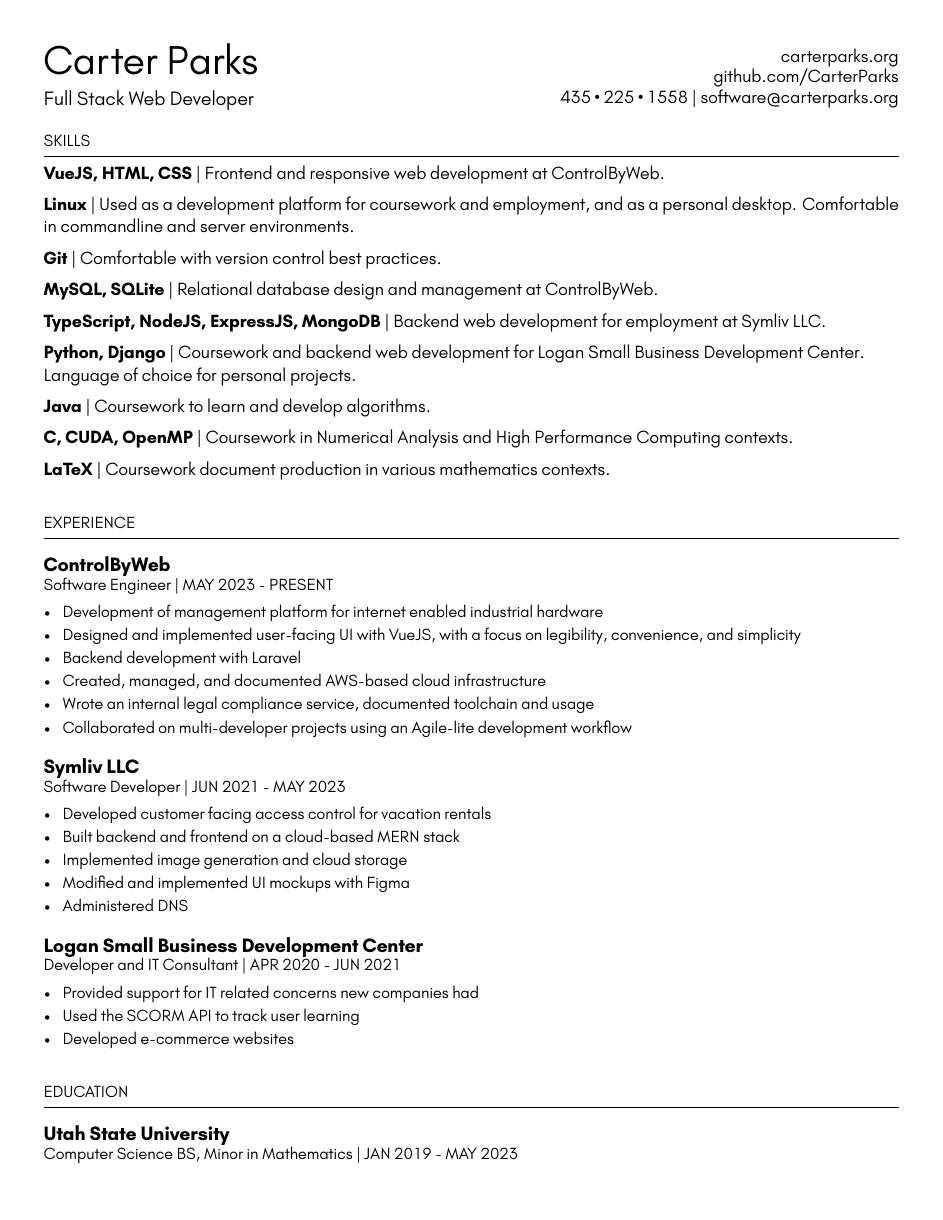
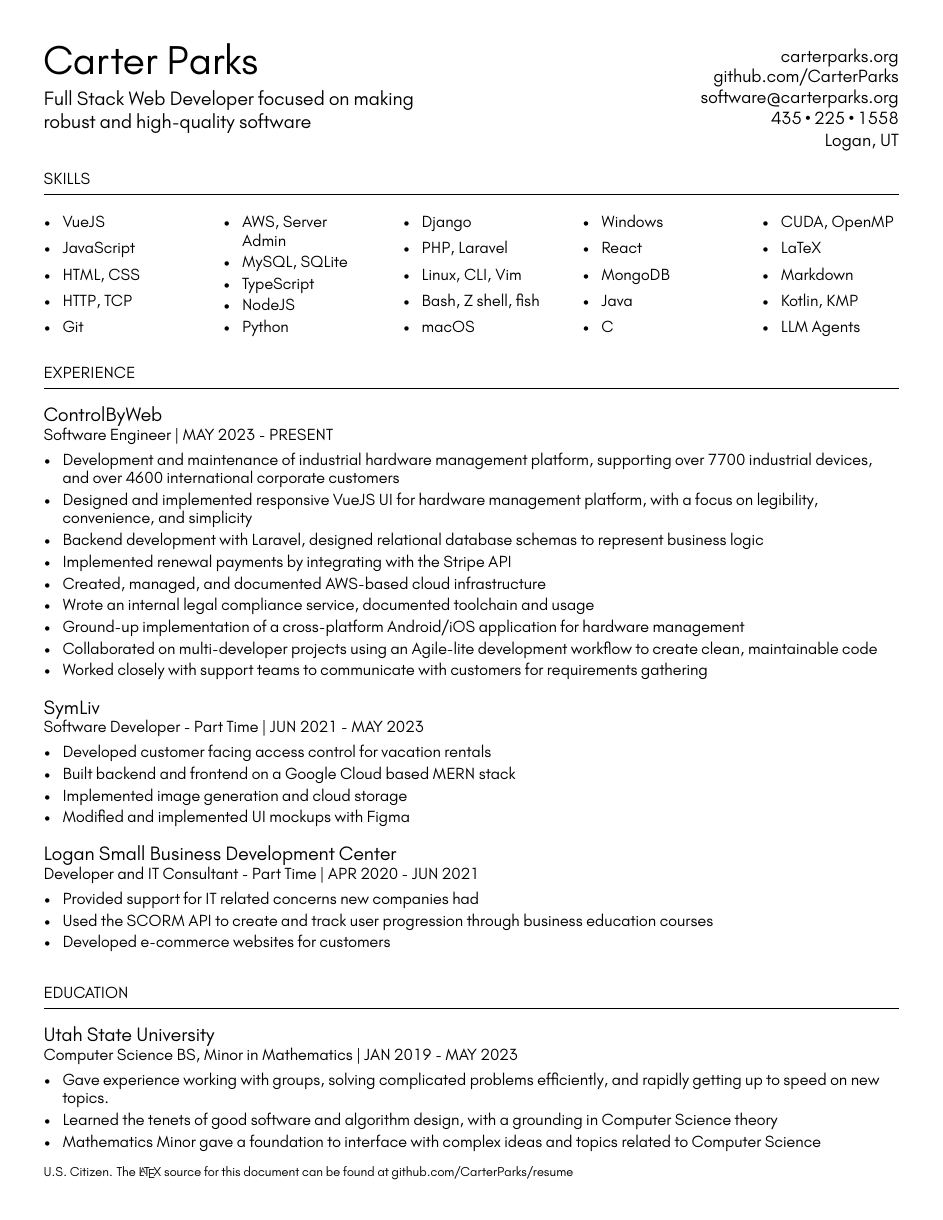
Before and after one commit to CarterParks/resume, a LaTeX CV (Carter-Parks-Resume.tex): page 1 of 2 before the commit and the whole page after it. The pictures show the PDF file Carter-Parks-Resume.pdf that the author committed with the source.

Commit message:
Overhaul resume content and layout
Restructured skills into a 5-column list, expanded ControlByWeb bullets with
responsive design, relational database schemas, Stripe integration, mobile
app development, Agile workflow, and customer requirements gathering. Added
new skills (Kotlin, KMP, LLM Agents, etc.), updated subtitle and footer,
and moved Logan, UT back to header.

```diff
--- a/Carter-Parks-Resume.tex
+++ b/Carter-Parks-Resume.tex
@@ -60,7 +60,7 @@
 {\fontspec{GlacialIndifference-Regular.otf} \Huge Carter Parks}\\[6pt]
 
 {%\color{mainGray}
-Full Stack Web Developer\\
+Full Stack Web Developer focused on making robust and high-quality software\\
 }
 \vspace{14pt}
 {%\color{hrulegray}\hrule
@@ -71,7 +71,9 @@
 \begin{flushright}
 {\small \fontspec{GlacialIndifference-Regular.otf}\href{https://carterparks.org}{carterparks.org}\\
 \href{https://github.com/CarterParks}{github.com/CarterParks}\\
-435\,\textbullet\,225\,\textbullet\,1558 | \href{mailto:software@carterparks.org}{software@carterparks.org}\\
+\href{mailto:software@carterparks.org}{software@carterparks.org}\\
+435\,\textbullet\,225\,\textbullet\,1558\\
+Logan, UT
 }
 \end{flushright}
 
@@ -80,5 +82,3 @@
 \sechead{Skills}\\[6pt]
 \hrule\\[6pt]
 
-\skill{VueJS, HTML, CSS}{
-Frontend and responsive web development at ControlByWeb.
@@ -85,0 +91,18 @@
+\item HTML, CSS
+\item HTTP, TCP
+\item Git
+\columnbreak
+\item AWS, Server Admin
+\item MySQL, SQLite
+\item TypeScript
+\item NodeJS
+\item Python
+\columnbreak
+\item Django
+\item PHP, Laravel
+\item Linux, CLI, Vim
+\item Bash, Z shell, fish
+\item macOS
+\columnbreak
+\item Windows
+\item React
@@ -86,63 +120,31 @@
 
-\skill{Linux}{
-Used as a development platform for coursework and employment, and as a personal desktop.
-Comfortable in commandline and server environments.
-}\\
-
-\skill{Git}{
-Comfortable with version control best practices.
-}\\
-
-\skill{MySQL, SQLite}{
-Relational database design and management at ControlByWeb.
-}\\
-
-\skill{TypeScript, NodeJS, ExpressJS, MongoDB}{
-Backend web development for employment at Symliv LLC.
-}\\
-
-\skill{Python, Django}{
-Coursework and backend web development for Logan Small Business Development Center.
-Language of choice for personal projects.
-}\\
-
-\skill{Java}{
-Coursework to learn and develop algorithms.
-}\\
-
-\skill{C, CUDA, OpenMP}{
-Coursework in Numerical Analysis and High Performance Computing contexts.
-}\\
-
-\skill{LaTeX}{
-Coursework document production in various mathematics contexts.
-}\\
-
-\vspace{14pt}
+\vspace{6pt}
 \sechead{Experience}\\[6pt]
 \hrule\\[6pt]
 
 \job{ControlByWeb}{Software Engineer}{MAY 2023 - PRESENT}{
-\item Development of management platform for internet enabled industrial hardware
-\item Designed and implemented user-facing UI with VueJS, with a focus on legibility, convenience, and simplicity
-\item Backend development with Laravel
+\item Development and maintenance of industrial hardware management platform, supporting over 7700 industrial devices, and over 4600 international corporate customers
+\item Designed and implemented responsive VueJS UI for hardware management platform, with a focus on legibility, convenience, and simplicity
+\item Backend development with Laravel, designed relational database schemas to represent business logic
+\item Implemented renewal payments by integrating with the Stripe API
 \item Created, managed, and documented AWS-based cloud infrastructure
 \item Wrote an internal legal compliance service, documented toolchain and usage
-\item Collaborated on multi-developer projects using an Agile-lite development workflow
+\item Ground-up implementation of a cross-platform Android/iOS application for hardware management
+\item Collaborated on multi-developer projects using an Agile-lite development workflow to create clean, maintainable code
+\item Worked closely with support teams to communicate with customers for requirements gathering
 }
 
-\job{Symliv LLC}{Software Developer}{JUN 2021 - MAY 2023}{
+\job{SymLiv}{Software Developer - Part Time}{JUN 2021 - MAY 2023}{
 \item Developed customer facing access control for vacation rentals
-\item Built backend and frontend on a cloud-based MERN stack
+\item Built backend and frontend on a Google Cloud based MERN stack
 \item Implemented image generation and cloud storage
 \item Modified and implemented UI mockups with Figma
-\item Administered DNS
 }
 
-\job{Logan Small Business Development Center}{Developer and IT Consultant}{APR 2020 - JUN 2021}{
+\job{Logan Small Business Development Center}{Developer and IT Consultant - Part Time}{APR 2020 - JUN 2021}{
 \item Provided support for IT related concerns new companies had
-\item Used the SCORM API to track user learning
-\item Developed e-commerce websites
+\item Used the SCORM API to create and track user progression through business education courses
+\item Developed e-commerce websites for customers
 }
 
 % \job{Utah State University}{Logan, UT}{Custodian}{MAR 2019 - APR 2020}{
@@ -181,7 +183,6 @@
 % \skill{Organization}{I can follow plans and procedures, and work well under management. I am a result-oriented person, focused on honesty and accomplishing goals.}\\
 
 \vfill
-{\footnotesize \fontspec{GlacialIndifference-Regular.otf}Currently living in Logan, UT. U.S. Citizen.}\\[4pt]
-{\color{mainGray}\footnotesize \fontspec{GlacialIndifference-Regular.otf}XeLaTeX source for this document can be found at \href{https://github.com/CarterParks/resume}{github.com/CarterParks/resume}}
+{\scriptsize \fontspec{GlacialIndifference-Regular.otf}U.S. Citizen. The \LaTeX\ source for this document can be found at \href{https://github.com/CarterParks/resume}{github.com/CarterParks/resume}}
 
 \end{document}
```
Also changed, not shown: Carter-Parks-Resume.pdf, Carter-Parks-Resume.tex (20 more changed lines).
